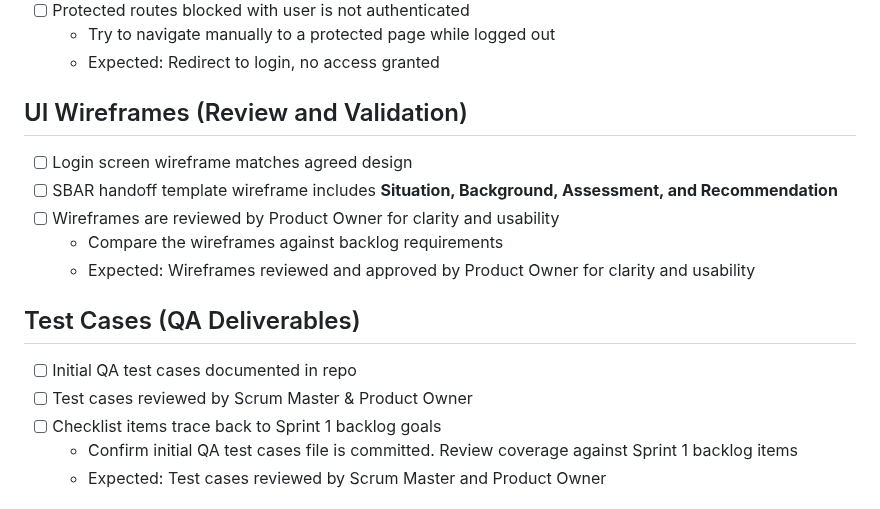
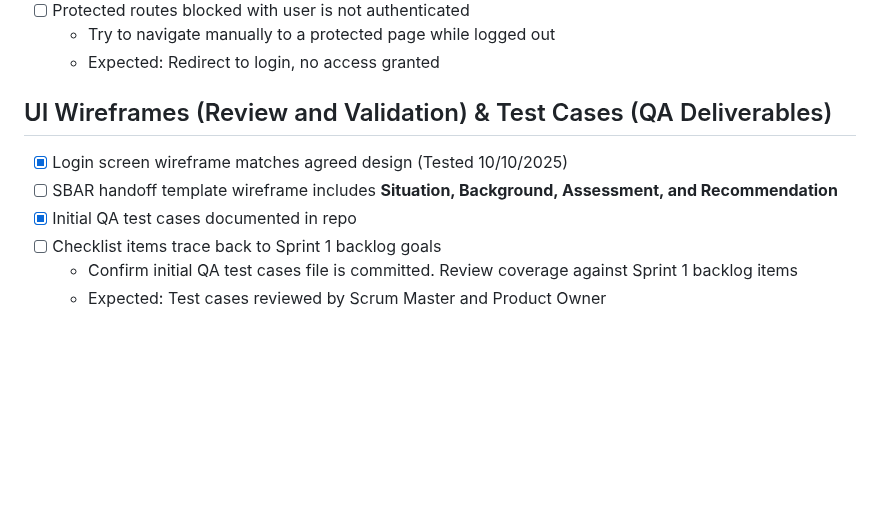
Before and after one commit to DanaeWnuk/Healthcare-Shift-Handoff-AI-Assist, a Markdown page: QASprintChecklist.md, the part around the change. Drawn GitHub-style; blank space fills up the shorter version.

```diff
--- a/QASprintChecklist.md
+++ b/QASprintChecklist.md
@@ -25,16 +25,10 @@ This checklist will go over test cases for Sprint 1 of the project with the focu
   - Try to navigate manually to a protected page while logged out
   - Expected: Redirect to login, no access granted
 
-## UI Wireframes (Review and Validation)
-- [ ] Login screen wireframe matches agreed design
+## UI Wireframes (Review and Validation) & Test Cases (QA Deliverables)
+- [x] Login screen wireframe matches agreed design (Tested 10/10/2025)
 - [ ] SBAR handoff template wireframe includes **Situation, Background, Assessment, and Recommendation**
-- [ ] Wireframes are reviewed by Product Owner for clarity and usability
-  - Compare the wireframes against backlog requirements
-  - Expected: Wireframes reviewed and approved by Product Owner for clarity and usability
-
-## Test Cases (QA Deliverables)
-- [ ] Initial QA test cases documented in repo
-- [ ] Test cases reviewed by Scrum Master & Product Owner
+- [x] Initial QA test cases documented in repo
 - [ ] Checklist items trace back to Sprint 1 backlog goals
   - Confirm initial QA test cases file is committed. Review coverage against Sprint 1 backlog items
   - Expected: Test cases reviewed by Scrum Master and Product Owner
```
